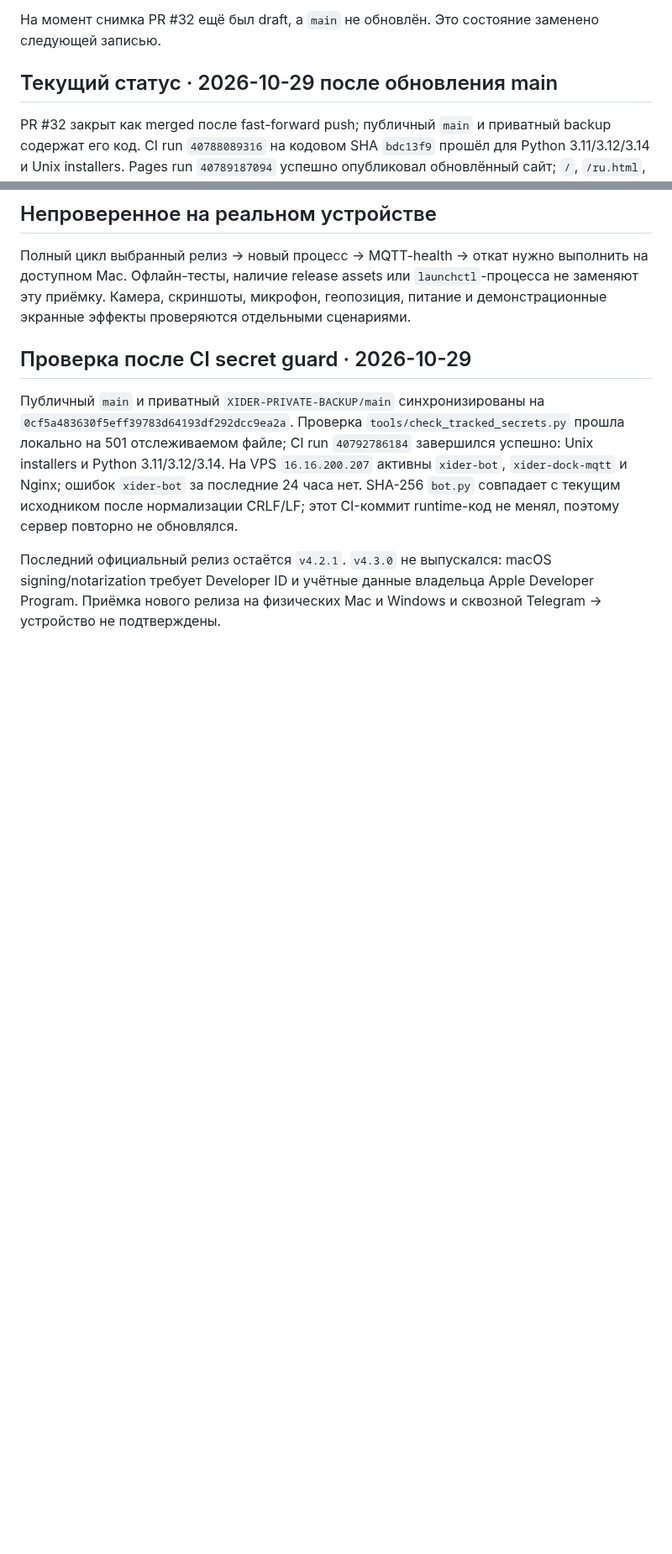
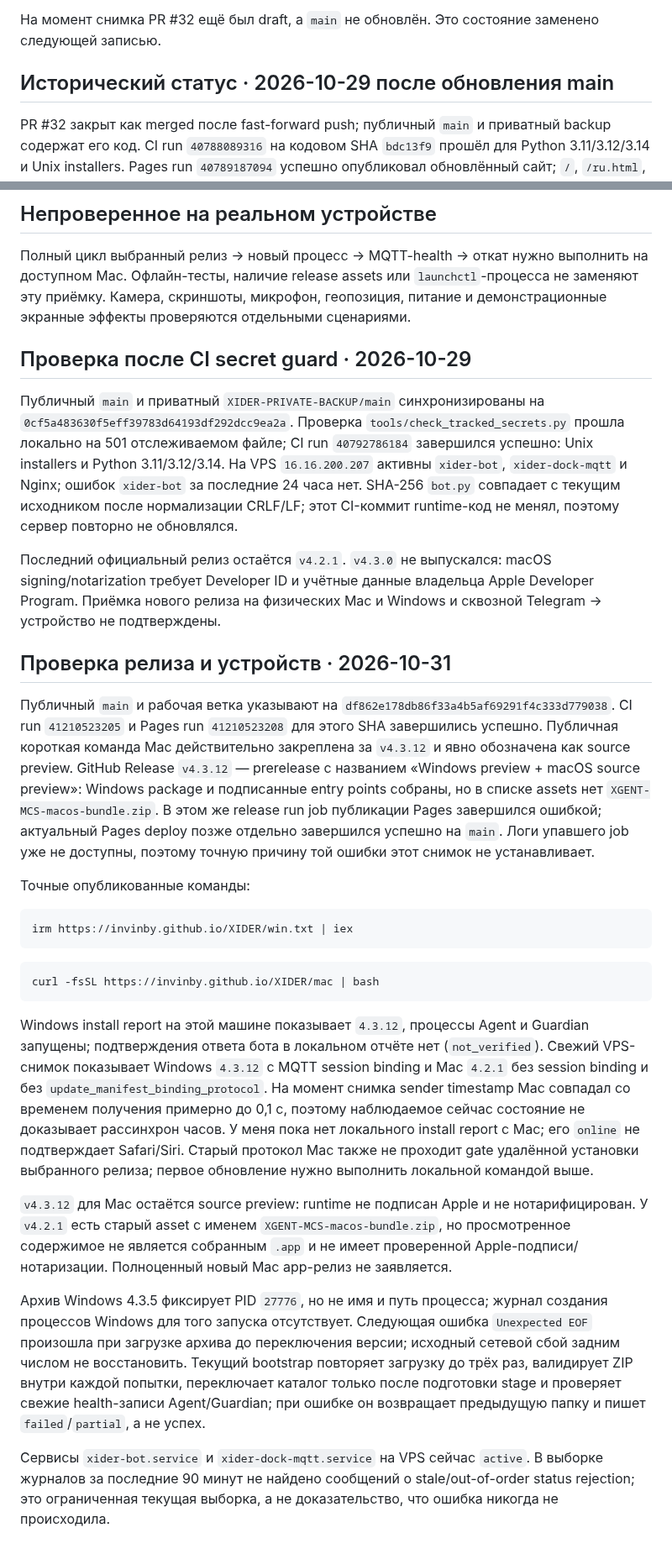
Before and after one commit to invinby/XIDER, a Markdown page: docs/MAC-REMOTE-UPDATES.md, 2 parts joined by grey strips. Shown at 84% size. GitHub-like rendering; blank space fills up the shorter version.

Commit message:
docs: refresh macOS release verification

````diff
--- a/docs/MAC-REMOTE-UPDATES.md
+++ b/docs/MAC-REMOTE-UPDATES.md
@@ -196,7 +198,7 @@ VPS `16.16.200.207`. `xider-bot.service`, `xider-dock-mqtt.service` и Nginx
 На момент снимка PR #32 ещё был draft, а `main` не обновлён. Это состояние
 заменено следующей записью.
 
-## Текущий статус · 2026-10-29 после обновления main
+## Исторический статус · 2026-10-29 после обновления main
 
 PR #32 закрыт как merged после fast-forward push; публичный `main` и приватный
 backup содержат его код. CI run `40788089316` на кодовом SHA `bdc13f9` прошёл для
@@ -239,3 +241,53 @@ CRLF/LF; этот CI-коммит runtime-код не менял, поэтому
 macOS signing/notarization требует Developer ID и учётные данные владельца Apple
 Developer Program. Приёмка нового релиза на физических Mac и Windows и сквозной
 Telegram → устройство не подтверждены.
+
+## Проверка релиза и устройств · 2026-10-31
+
+Публичный `main` и рабочая ветка указывают на `df862e178db86f33a4b5af69291f4c333d779038`.
+CI run `41210523205` и Pages run `41210523208` для этого SHA завершились успешно.
+Публичная короткая команда Mac действительно закреплена за `v4.3.12` и явно
+обозначена как source preview. GitHub Release `v4.3.12` — prerelease с названием
+«Windows preview + macOS source preview»: Windows package и подписанные entry
+points собраны, но в списке assets нет `XGENT-MCS-macos-bundle.zip`. В этом же
+release run job публикации Pages завершился ошибкой; актуальный Pages deploy
+позже отдельно завершился успешно на `main`. Логи упавшего job уже не доступны,
+поэтому точную причину той ошибки этот снимок не устанавливает.
+
+Точные опубликованные команды:
+
+```powershell
+irm https://invinby.github.io/XIDER/win.txt | iex
+```
+
+```sh
+curl -fsSL https://invinby.github.io/XIDER/mac | bash
+```
+
+Windows install report на этой машине показывает `4.3.12`, процессы Agent и
+Guardian запущены; подтверждения ответа бота в локальном отчёте нет (`not_verified`).
+Свежий VPS-снимок показывает Windows `4.3.12` с MQTT session binding и Mac
+`4.2.1` без session binding и без `update_manifest_binding_protocol`. На момент
+снимка sender timestamp Mac совпадал со временем получения примерно до 0,1 с,
+поэтому наблюдаемое сейчас состояние не доказывает рассинхрон часов. У меня пока
+нет локального install report с Mac; его `online` не подтверждает Safari/Siri.
+Старый протокол Mac также не проходит gate удалённой установки выбранного релиза;
+первое обновление нужно выполнить локальной командой выше.
+
+`v4.3.12` для Mac остаётся source preview: runtime не подписан Apple и не
+нотарифицирован. У `v4.2.1` есть старый asset с именем `XGENT-MCS-macos-bundle.zip`,
+но просмотренное содержимое не является собранным `.app` и не имеет проверенной
+Apple-подписи/нотаризации. Полноценный новый Mac app-релиз не заявляется.
+
+Архив Windows 4.3.5 фиксирует PID `27776`, но не имя и путь процесса; журнал
+создания процессов Windows для того запуска отсутствует. Следующая ошибка
+`Unexpected EOF` произошла при загрузке архива до переключения версии; исходный
+сетевой сбой задним числом не восстановить. Текущий bootstrap повторяет загрузку
+до трёх раз, валидирует ZIP внутри каждой попытки, переключает каталог только
+после подготовки stage и проверяет свежие health-записи Agent/Guardian; при
+ошибке он возвращает предыдущую папку и пишет `failed`/`partial`, а не успех.
+
+Сервисы `xider-bot.service` и `xider-dock-mqtt.service` на VPS сейчас `active`.
+В выборке журналов за последние 90 минут не найдено сообщений о stale/out-of-order
+status rejection; это ограниченная текущая выборка, а не доказательство, что
+ошибка никогда не происходила.
````
Also changed, not shown: other parts of docs/MAC-REMOTE-UPDATES.md (+5 -3 lines).
